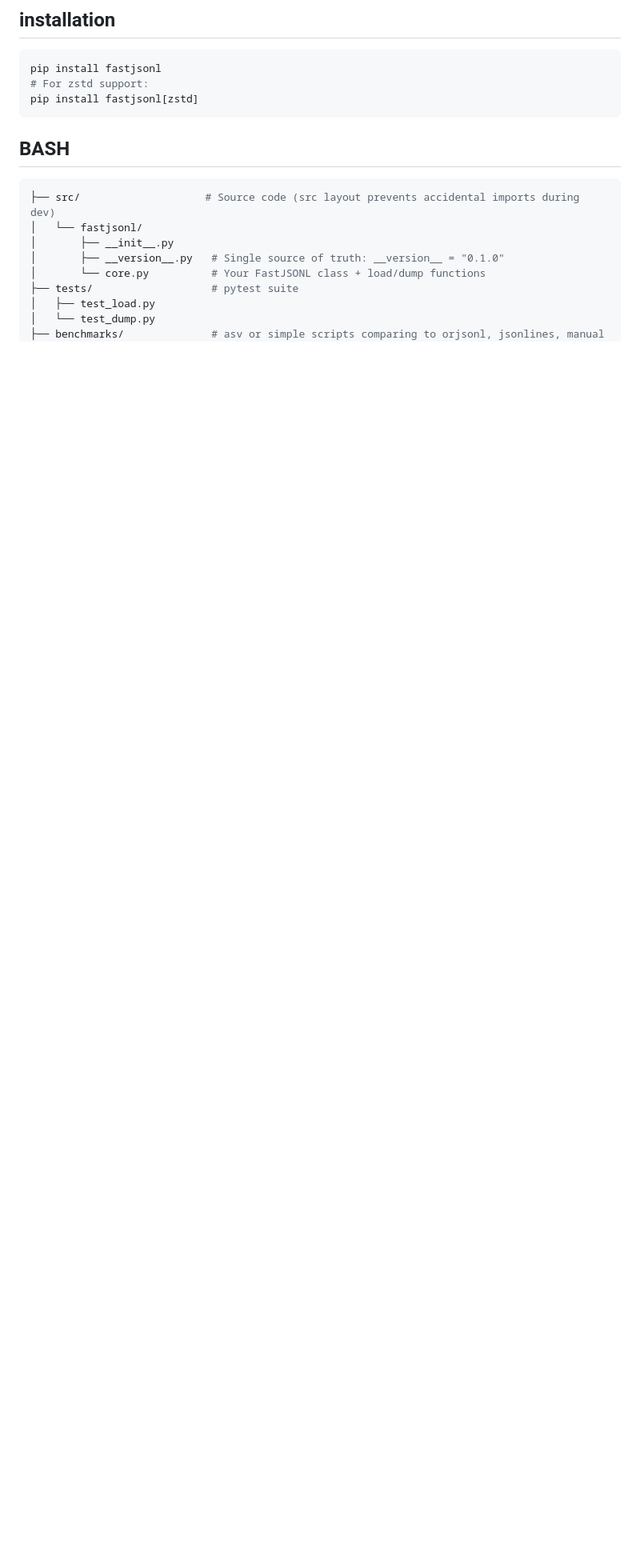
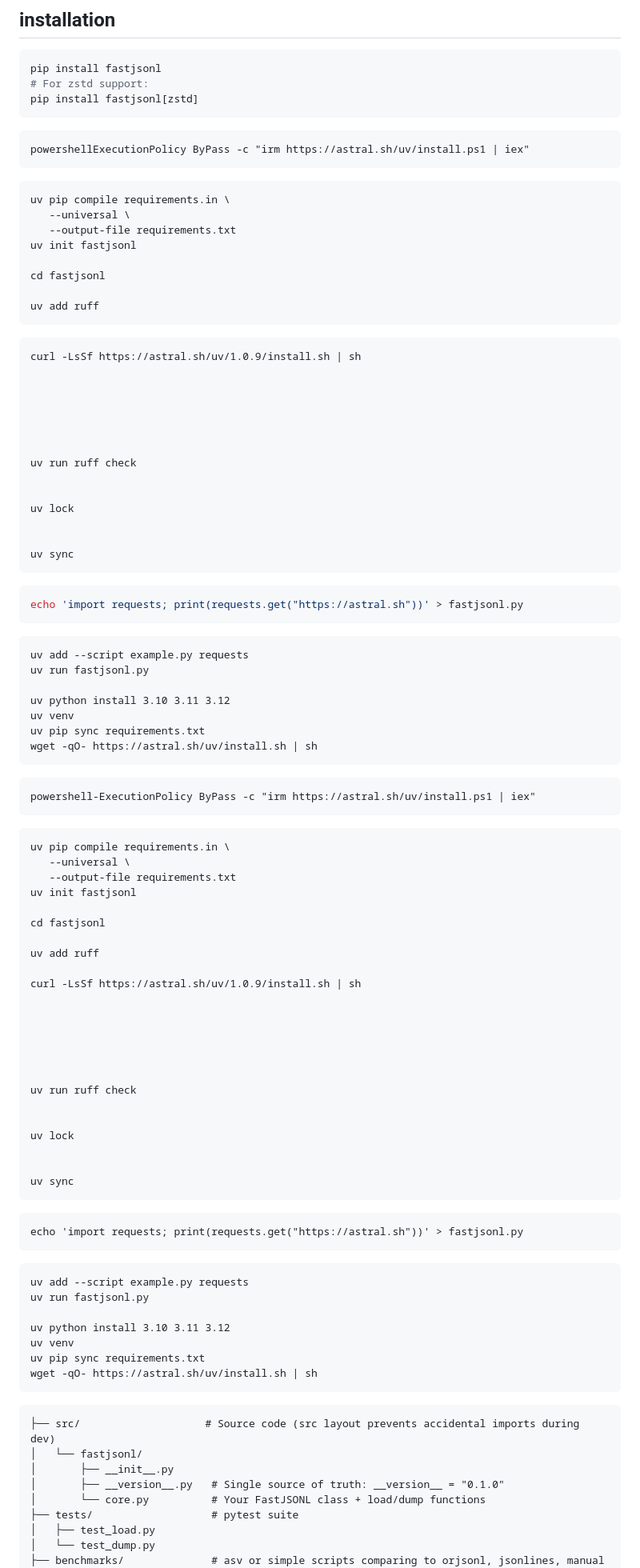
Before and after one commit to Web4application/fastjsonl, a Markdown page: Readme.md, the part around one of its changes. Shown at 80% size. Rendered like a GitHub page; blank space fills up the shorter version.

````diff
--- a/Readme.md
+++ b/Readme.md
@@ -44,8 +44,90 @@ pip install fastjsonl
 # For zstd support:
 pip install fastjsonl[zstd]
 ```
-## BASH
-```sh
+```.iex
+powershellExecutionPolicy ByPass -c "irm https://astral.sh/uv/install.ps1 | iex"
+```
+```.uv
+uv pip compile requirements.in \
+   --universal \
+   --output-file requirements.txt
+uv init fastjsonl
+
+cd fastjsonl
+
+uv add ruff
+```
+```.venv
+curl -LsSf https://astral.sh/uv/1.0.9/install.sh | sh
+
+
+
+
+
+
+uv run ruff check
+
+
+uv lock
+
+
+uv sync
+```
+```bash
+echo 'import requests; print(requests.get("https://astral.sh"))' > fastjsonl.py
+```
+```.uv
+uv add --script example.py requests
+uv run fastjsonl.py
+
+uv python install 3.10 3.11 3.12
+uv venv
+uv pip sync requirements.txt
+wget -qO- https://astral.sh/uv/install.sh | sh
+```
+```.ps1
+powershell-ExecutionPolicy ByPass -c "irm https://astral.sh/uv/install.ps1 | iex"
+```
+
+```jcl
+uv pip compile requirements.in \
+   --universal \
+   --output-file requirements.txt
+uv init fastjsonl
+
+cd fastjsonl
+
+uv add ruff
+
+curl -LsSf https://astral.sh/uv/1.0.9/install.sh | sh
+
+
+
+
+
+
+uv run ruff check
+
+
+uv lock
+
+
+uv sync
+```
+```.venv
+echo 'import requests; print(requests.get("https://astral.sh"))' > fastjsonl.py
+```
+```cp
+uv add --script example.py requests
+uv run fastjsonl.py
+
+uv python install 3.10 3.11 3.12
+uv venv
+uv pip sync requirements.txt
+wget -qO- https://astral.sh/uv/install.sh | sh
+```
+
+```code
 ├── src/                    # Source code (src layout prevents accidental imports during dev)
 │   └── fastjsonl/
 │       ├── __init__.py
````
Also changed, not shown: other parts of Readme.md (+8 -4 lines).
